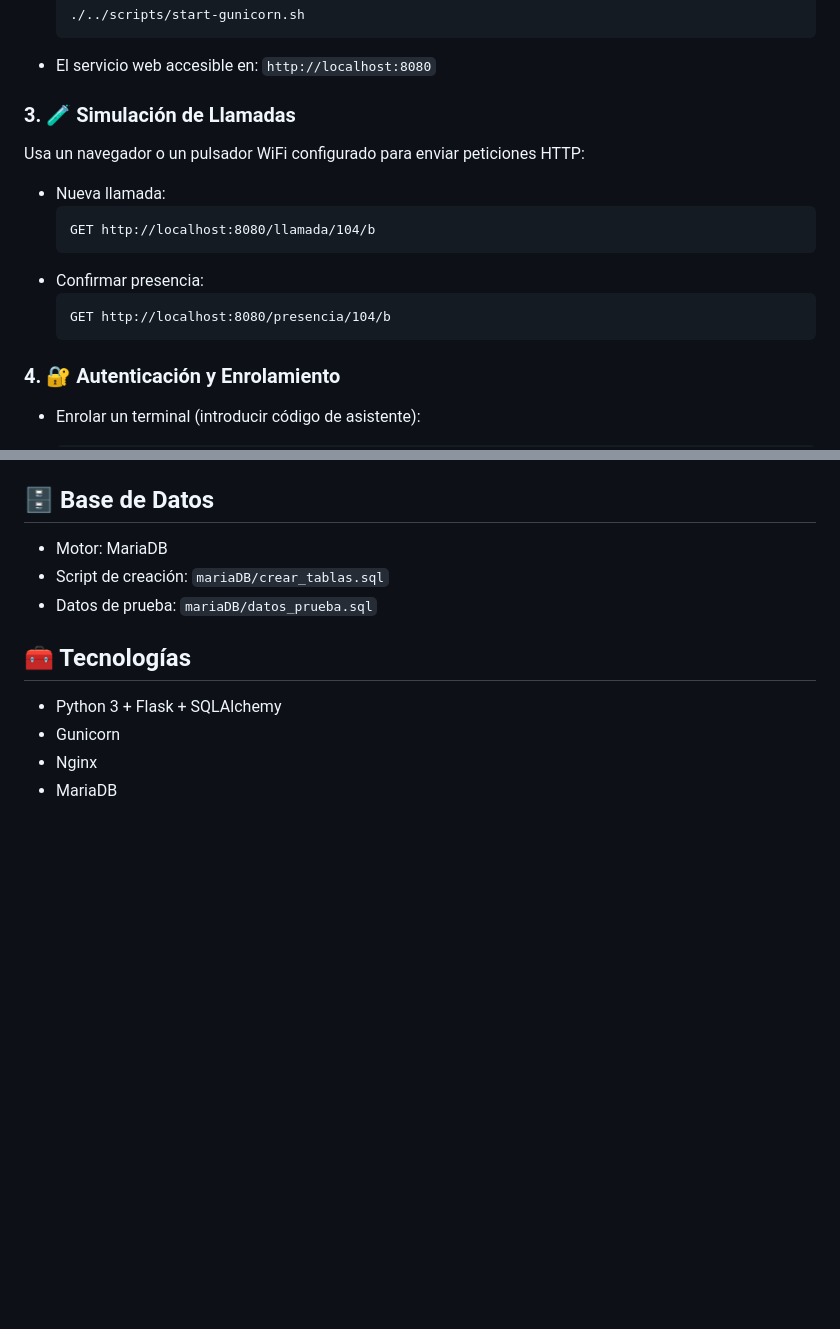
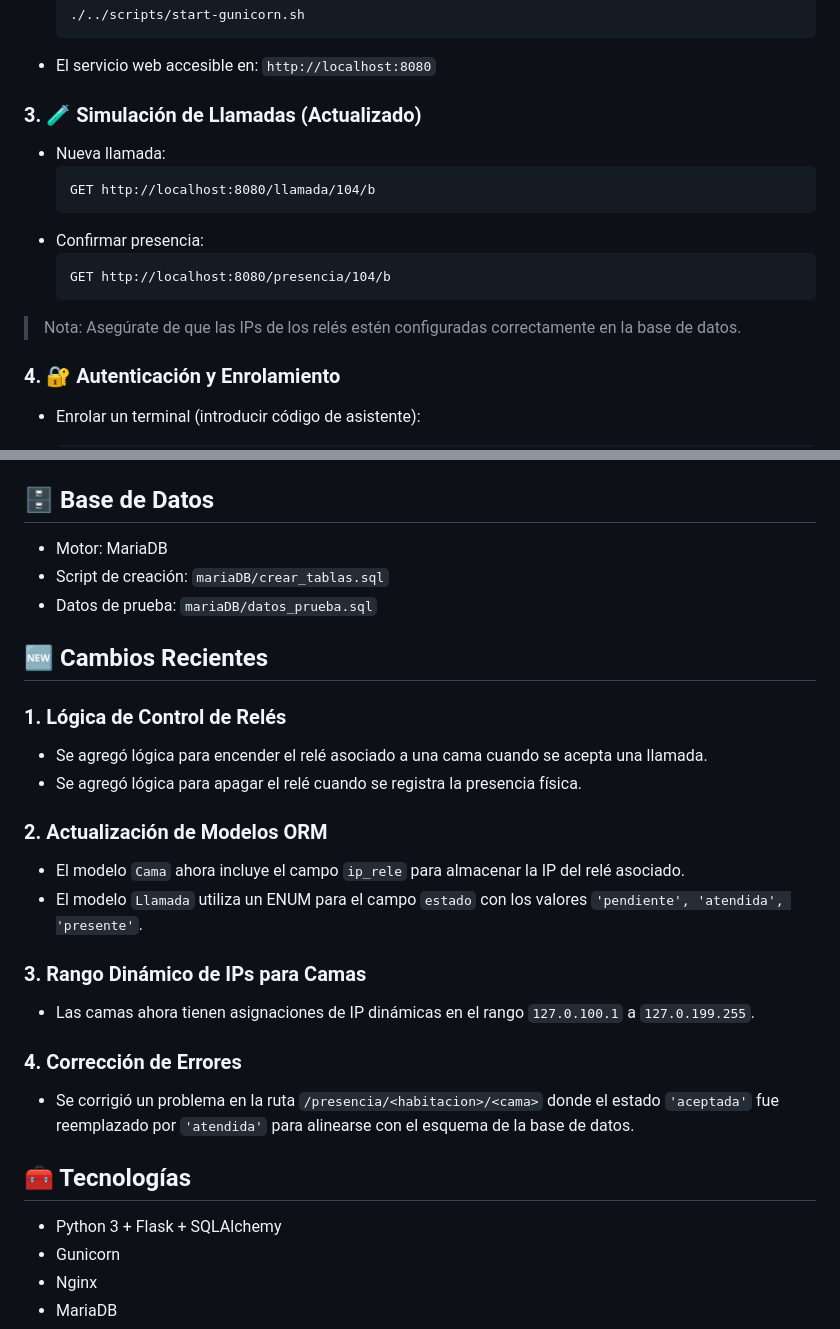
Before and after one commit to nicolasdavidgilbert/Sistema-de-llamadas-Paciente-Enfermero, a Markdown page: README.md, 2 parts joined by grey strips. Rendered like a GitHub page; blank space fills up the shorter version.

Commit message:
Update README.md with recent changes in relay control logic, ORM models, dynamic IP range for beds, and error corrections

````diff
--- a/README.md
+++ b/README.md
@@ -118,9 +118,7 @@ Luego, para iniciar el servidor:
     ```
 - El servicio web accesible en: `http://localhost:8080`
 
-### 3. 🧪 Simulación de Llamadas
-
-Usa un navegador o un pulsador WiFi configurado para enviar peticiones HTTP:
+### 3. 🧪 Simulación de Llamadas (Actualizado)
 
 - Nueva llamada:
   ```
@@ -130,6 +128,8 @@ Usa un navegador o un pulsador WiFi configurado para enviar peticiones HTTP:
   ```
   GET http://localhost:8080/presencia/104/b
   ```
+
+> Nota: Asegúrate de que las IPs de los relés estén configuradas correctamente en la base de datos.
 
 ### 4. 🔐 Autenticación y Enrolamiento
 
@@ -189,6 +189,22 @@ TOKEN=tu_token_de_aplicacion
 - Script de creación: `mariaDB/crear_tablas.sql`
 - Datos de prueba: `mariaDB/datos_prueba.sql`
 
+## 🆕 Cambios Recientes
+
+### 1. Lógica de Control de Relés
+- Se agregó lógica para encender el relé asociado a una cama cuando se acepta una llamada.
+- Se agregó lógica para apagar el relé cuando se registra la presencia física.
+
+### 2. Actualización de Modelos ORM
+- El modelo `Cama` ahora incluye el campo `ip_rele` para almacenar la IP del relé asociado.
+- El modelo `Llamada` utiliza un ENUM para el campo `estado` con los valores `'pendiente', 'atendida', 'presente'`.
+
+### 3. Rango Dinámico de IPs para Camas
+- Las camas ahora tienen asignaciones de IP dinámicas en el rango `127.0.100.1` a `127.0.199.255`.
+
+### 4. Corrección de Errores
+- Se corrigió un problema en la ruta `/presencia/<habitacion>/<cama>` donde el estado `'aceptada'` fue reemplazado por `'atendida'` para alinearse con el esquema de la base de datos.
+
 ## 🧰 Tecnologías
 
 - Python 3 + Flask + SQLAlchemy
````
